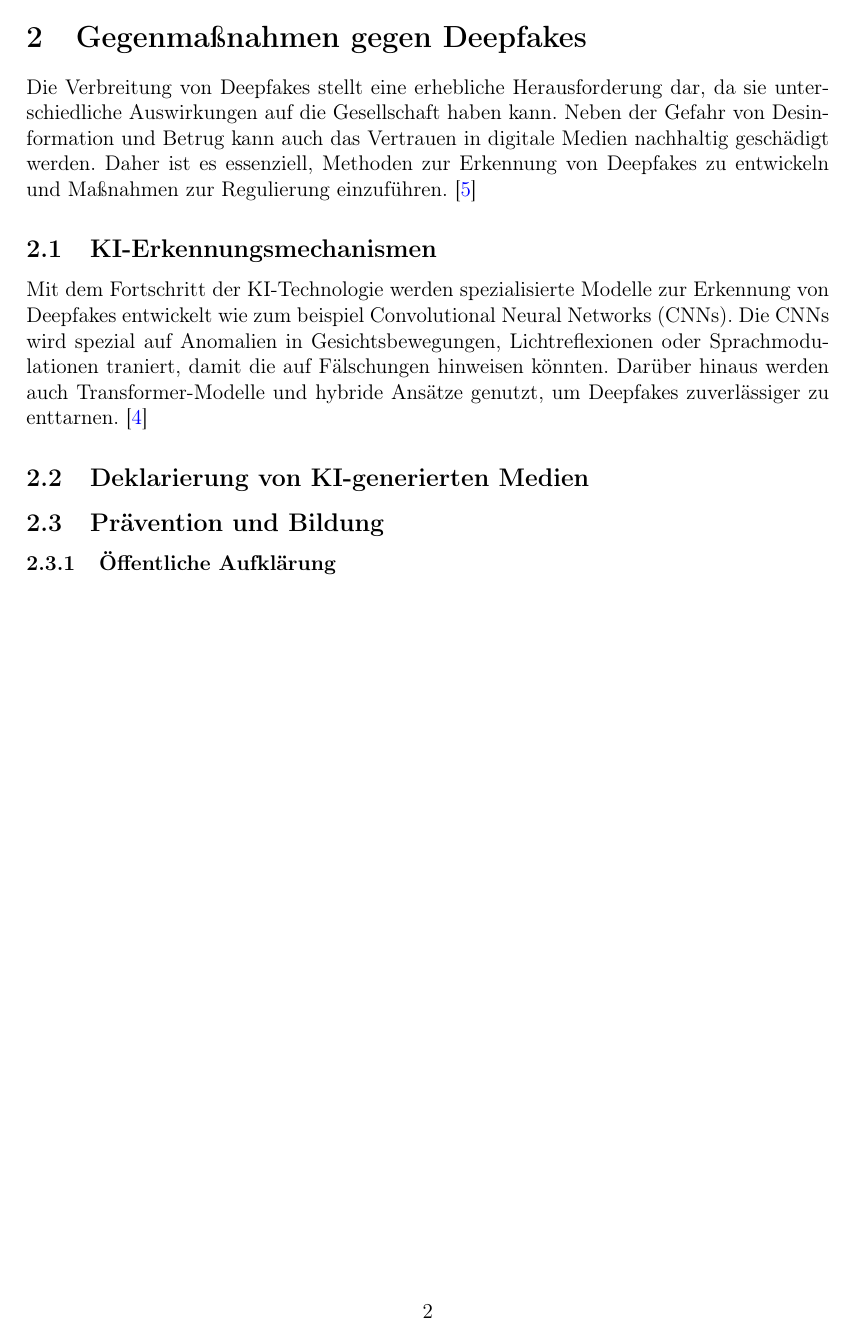
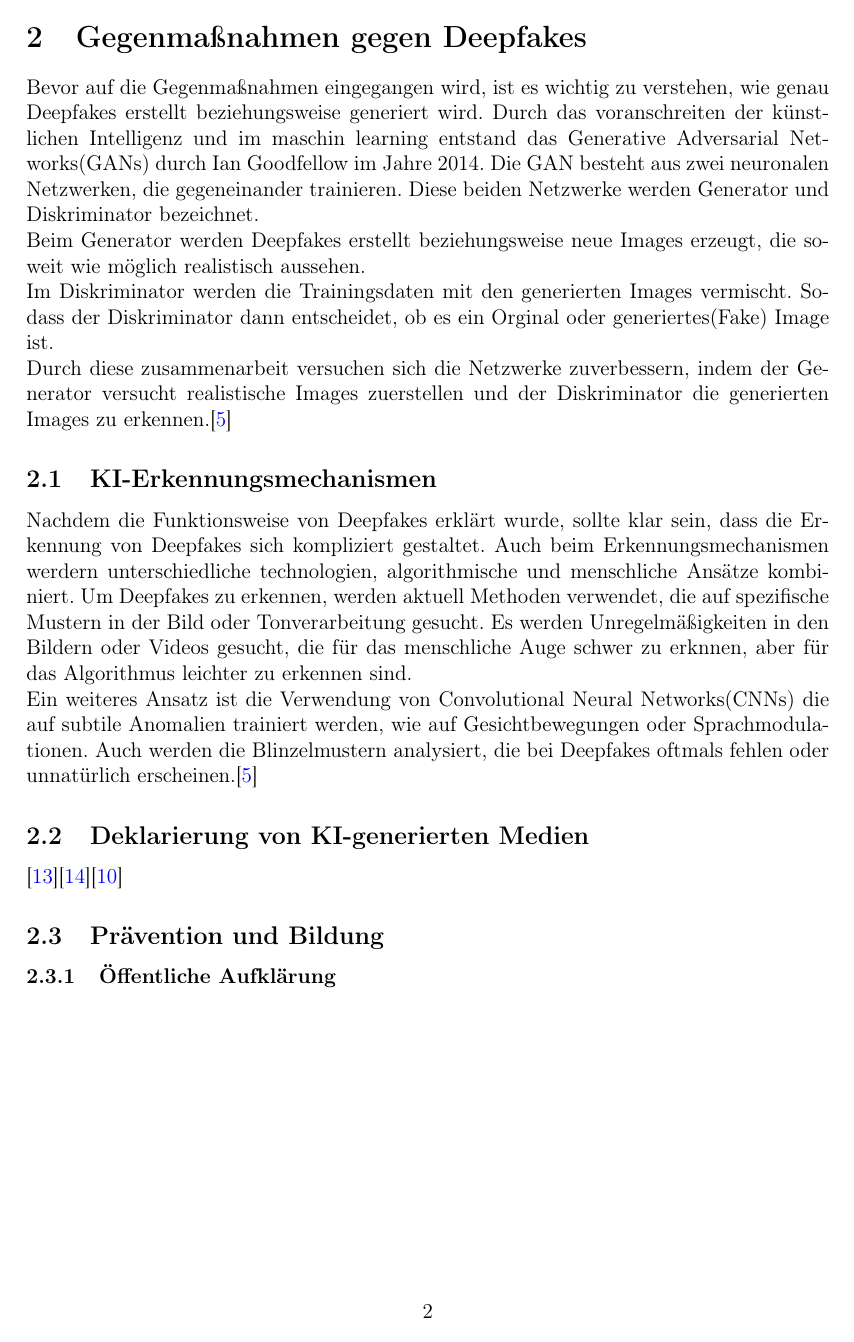
Before and after one commit to KD-Studies/Web-Technologies-and-Applications-Deepfake, a LaTeX document (main.tex): page 4 of 11. Compiled offline with pdfLaTeX.

Commit message:
Update main.tex

```diff
--- a/main.tex
+++ b/main.tex
@@ -95,23 +97,33 @@ Abschließend wird ein Ausblick auf die zukünftige Entwicklung der Technologie
 
 % Gegenmaßnahmen gegen Deepfakes
 \section{Gegenmaßnahmen gegen Deepfakes}
-Die Verbreitung von Deepfakes stellt eine erhebliche Herausforderung dar,
-da sie unterschiedliche Auswirkungen auf die Gesellschaft haben kann.
-Neben der Gefahr von Desinformation und Betrug kann auch das Vertrauen in digitale Medien nachhaltig geschädigt werden.
-Daher ist es essenziell, Methoden zur Erkennung von Deepfakes zu entwickeln und Maßnahmen zur Regulierung einzuführen. \cite{CounterExtremism2020}
+Bevor auf die Gegenmaßnahmen eingegangen wird,
+ist es wichtig zu verstehen, wie genau Deepfakes erstellt beziehungsweise generiert wird.
+Durch das voranschreiten der künstlichen Intelligenz und im maschin learning entstand
+das Generative Adversarial Networks(GANs) durch Ian Goodfellow im Jahre 2014.
+Die GAN besteht aus zwei neuronalen Netzwerken, die gegeneinander trainieren.
+Diese beiden Netzwerke werden Generator und Diskriminator bezeichnet.\\
+Beim Generator werden Deepfakes erstellt beziehungsweise neue Images erzeugt,
+die soweit wie möglich realistisch aussehen.\\
+Im Diskriminator werden die Trainingsdaten mit den generierten Images vermischt.
+Sodass der Diskriminator dann entscheidet, ob es ein Orginal oder generiertes(Fake) Image ist.\\
+Durch diese zusammenarbeit versuchen sich die Netzwerke zuverbessern, indem der Generator versucht realistische Images zuerstellen und der Diskriminator die
+generierten Images zu erkennen.\cite{BVDW2024}
 
 \subsection{KI-Erkennungsmechanismen}
-Mit dem Fortschritt der KI-Technologie werden spezialisierte Modelle zur Erkennung von Deepfakes entwickelt wie zum beispiel
-Convolutional Neural Networks (CNNs).
-Die CNNs wird spezial auf
-Anomalien in Gesichtsbewegungen,
-Lichtreflexionen oder Sprachmodulationen traniert, damit
-die auf Fälschungen hinweisen könnten.
-Darüber hinaus werden auch Transformer-Modelle und hybride Ansätze genutzt,
-um Deepfakes zuverlässiger zu enttarnen. \cite{BVDW2024}
+Nachdem die Funktionsweise von Deepfakes erklärt wurde, sollte klar sein,
+dass die Erkennung von Deepfakes sich kompliziert gestaltet.
+Auch beim Erkennungsmechanismen werdern unterschiedliche technologien, algorithmische und menschliche Ansätze kombiniert.
+Um Deepfakes zu erkennen, werden aktuell Methoden verwendet, die auf spezifische Mustern in der Bild oder Tonverarbeitung gesucht.
+Es werden Unregelmäßigkeiten in den Bildern oder Videos gesucht, die für das menschliche Auge schwer zu erknnen,
+aber für das Algorithmus leichter zu erkennen sind.\\
+Ein weiteres Ansatz ist die Verwendung von Convolutional Neural Networks(CNNs)
+die auf subtile Anomalien trainiert werden, wie auf Gesichtbewegungen oder Sprachmodulationen.
+Auch werden die Blinzelmustern analysiert, die bei Deepfakes oftmals fehlen oder unnatürlich erscheinen.\cite{BVDW2024}
 
 \subsection{Deklarierung von KI-generierten Medien}
 
+\cite{TheVerge2024a}\cite{TheVerge2024b}\cite{Meta2024}
 
 \subsection{Prävention und Bildung}
 \subsubsection{Öffentliche Aufklärung}
```
Also changed, not shown: main.tex (46 more changed lines).
